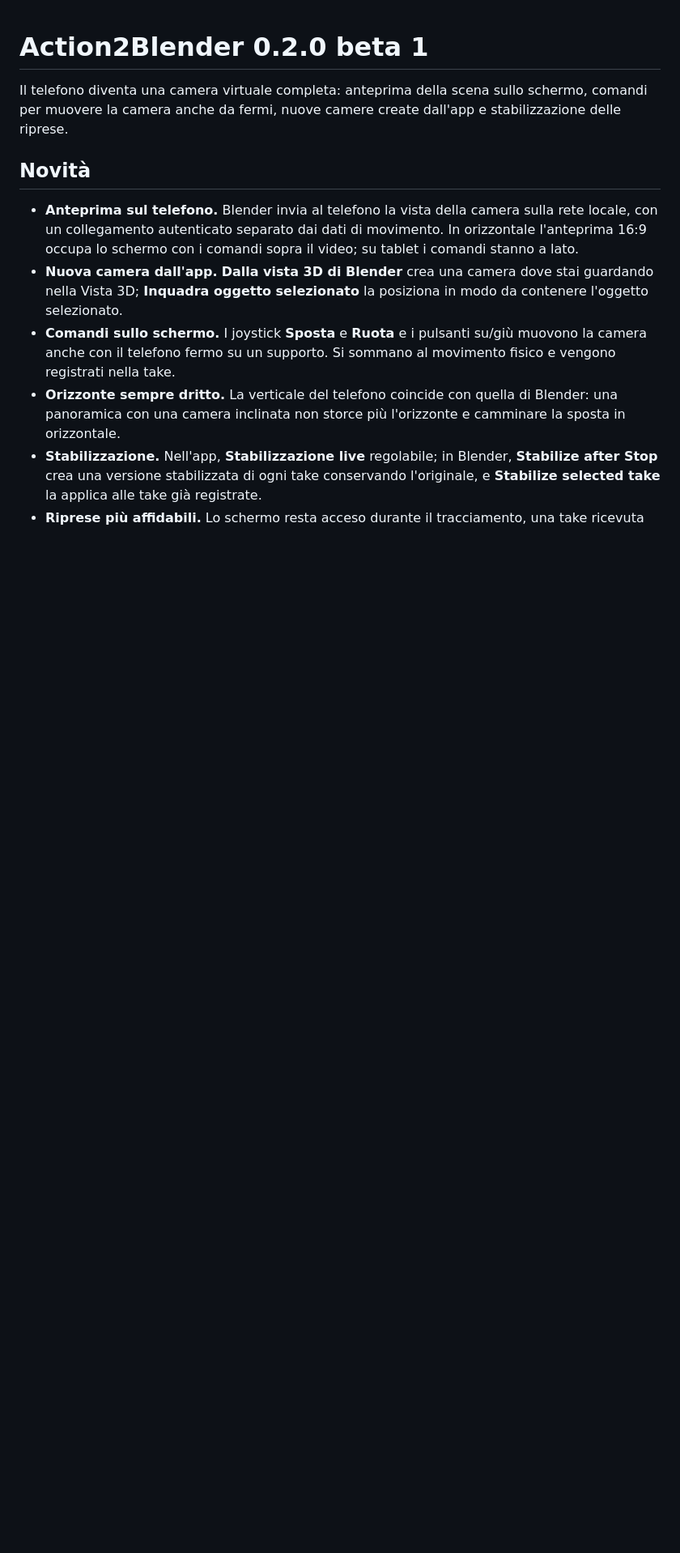
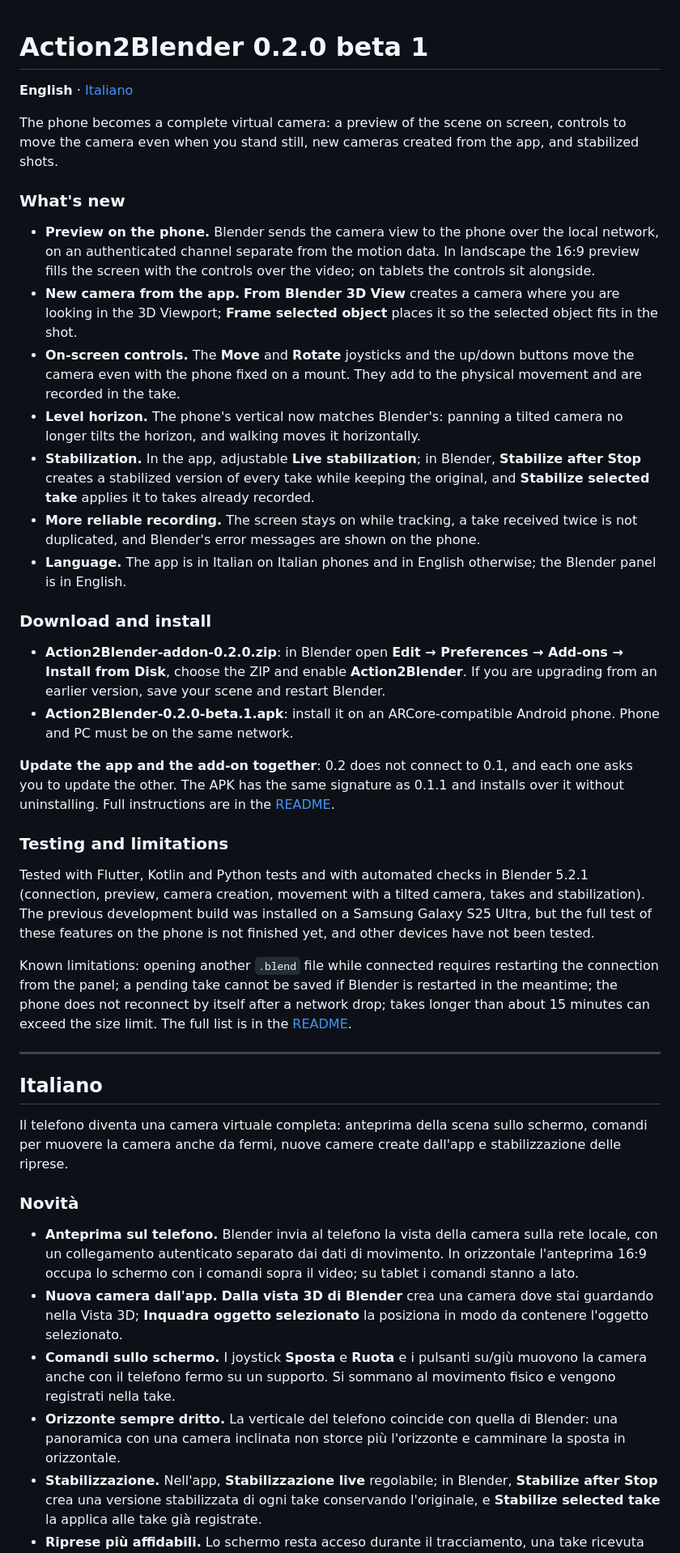
Before and after one commit to emilius3m/Action2Blender, a Markdown page: RELEASE_NOTES.md, the part around one of its changes. Shown at 81% size. Drawn GitHub-style; blank space fills up the shorter version.

Commit message:
Add English release notes for 0.2.0 beta 1
The notes now start in English and keep the Italian text below,
matching the bilingual README.

Co-Authored-By: Claude Opus 5.5 <noreply@anthropic.com>

```diff
--- a/RELEASE_NOTES.md
+++ b/RELEASE_NOTES.md
@@ -1,8 +1,39 @@
 # Action2Blender 0.2.0 beta 1
+
+**English** · [Italiano](#italiano)
+
+The phone becomes a complete virtual camera: a preview of the scene on screen, controls to move the camera even when you stand still, new cameras created from the app, and stabilized shots.
+
+### What's new
+
+- **Preview on the phone.** Blender sends the camera view to the phone over the local network, on an authenticated channel separate from the motion data. In landscape the 16:9 preview fills the screen with the controls over the video; on tablets the controls sit alongside.
+- **New camera from the app.** **From Blender 3D View** creates a camera where you are looking in the 3D Viewport; **Frame selected object** places it so the selected object fits in the shot.
+- **On-screen controls.** The **Move** and **Rotate** joysticks and the up/down buttons move the camera even with the phone fixed on a mount. They add to the physical movement and are recorded in the take.
+- **Level horizon.** The phone's vertical now matches Blender's: panning a tilted camera no longer tilts the horizon, and walking moves it horizontally.
+- **Stabilization.** In the app, adjustable **Live stabilization**; in Blender, **Stabilize after Stop** creates a stabilized version of every take while keeping the original, and **Stabilize selected take** applies it to takes already recorded.
+- **More reliable recording.** The screen stays on while tracking, a take received twice is not duplicated, and Blender's error messages are shown on the phone.
+- **Language.** The app is in Italian on Italian phones and in English otherwise; the Blender panel is in English.
+
+### Download and install
+
+- **Action2Blender-addon-0.2.0.zip**: in Blender open **Edit → Preferences → Add-ons → Install from Disk**, choose the ZIP and enable **Action2Blender**. If you are upgrading from an earlier version, save your scene and restart Blender.
+- **Action2Blender-0.2.0-beta.1.apk**: install it on an ARCore-compatible Android phone. Phone and PC must be on the same network.
+
+**Update the app and the add-on together**: 0.2 does not connect to 0.1, and each one asks you to update the other. The APK has the same signature as 0.1.1 and installs over it without uninstalling. Full instructions are in the [README](https://github.com/emilius3m/Action2Blender#readme).
+
+### Testing and limitations
+
+Tested with Flutter, Kotlin and Python tests and with automated checks in Blender 5.2.1 (connection, preview, camera creation, movement with a tilted camera, takes and stabilization). The previous development build was installed on a Samsung Galaxy S25 Ultra, but the full test of these features on the phone is not finished yet, and other devices have not been tested.
+
+Known limitations: opening another `.blend` file while connected requires restarting the connection from the panel; a pending take cannot be saved if Blender is restarted in the meantime; the phone does not reconnect by itself after a network drop; takes longer than about 15 minutes can exceed the size limit. The full list is in the [README](https://github.com/emilius3m/Action2Blender#known-limitations-of-this-beta).
+
+---
+
+## Italiano
 
 Il telefono diventa una camera virtuale completa: anteprima della scena sullo schermo, comandi per muovere la camera anche da fermi, nuove camere create dall'app e stabilizzazione delle riprese.
 
-## Novità
+### Novità
 
 - **Anteprima sul telefono.** Blender invia al telefono la vista della camera sulla rete locale, con un collegamento autenticato separato dai dati di movimento. In orizzontale l'anteprima 16:9 occupa lo schermo con i comandi sopra il video; su tablet i comandi stanno a lato.
 - **Nuova camera dall'app.** **Dalla vista 3D di Blender** crea una camera dove stai guardando nella Vista 3D; **Inquadra oggetto selezionato** la posiziona in modo da contenere l'oggetto selezionato.
```
Also changed, not shown: other parts of RELEASE_NOTES.md (+4 -4 lines).
